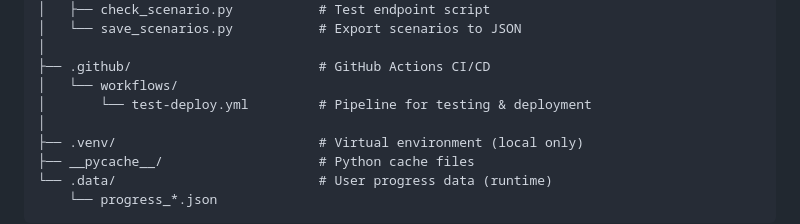
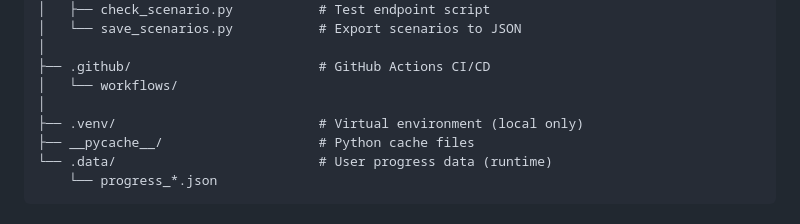
Before and after one commit to BhawanaPundir/digital_intuition_simulator, a Markdown page: README.md, the part around the change. Rendered like a GitHub page.

```diff
--- a/README.md
+++ b/README.md
@@ -92,7 +92,6 @@ digital-intuition-simulator/
 │
 ├── .github/                        # GitHub Actions CI/CD
 │   └── workflows/
-│       └── test-deploy.yml         # Pipeline for testing & deployment
 │
 ├── .venv/                          # Virtual environment (local only)
 ├── __pycache__/                    # Python cache files
```
